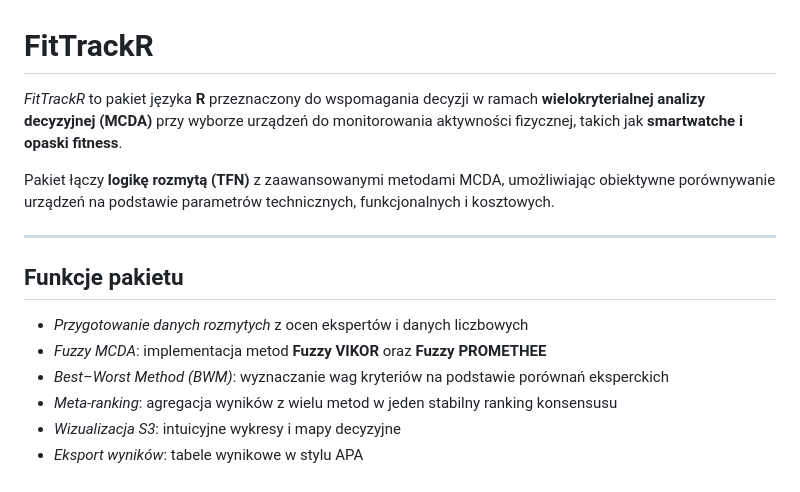
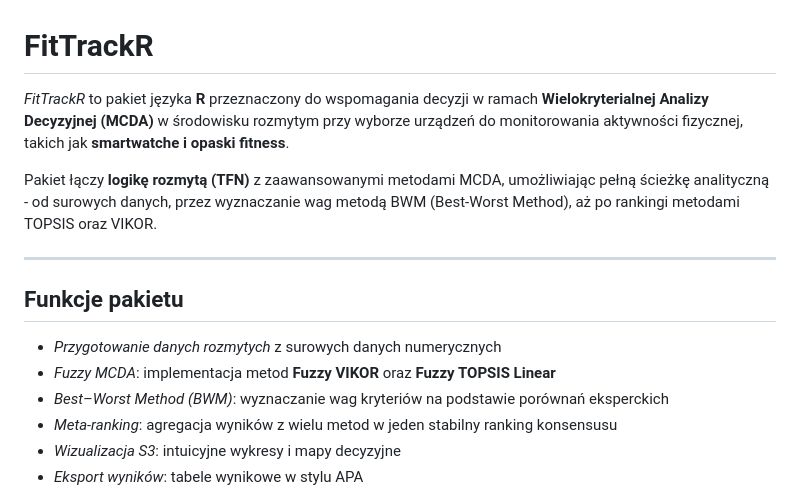
Before and after one commit to julmilos/FitTrackR, a Markdown page: README.md, the part around one of its changes. Drawn GitHub-style.

Commit message:
Aktualizacja pliku README.md

```diff
--- a/README.md
+++ b/README.md
@@ -6,20 +6,19 @@
 <!-- badges: end -->
 
 *FitTrackR* to pakiet języka **R** przeznaczony do wspomagania decyzji
-w ramach **wielokryterialnej analizy decyzyjnej (MCDA)** przy wyborze
+w ramach **Wielokryterialnej Analizy Decyzyjnej (MCDA)** w środowisku rozmytym przy wyborze
 urządzeń do monitorowania aktywności fizycznej, takich jak
 **smartwatche i opaski fitness**.
 
 Pakiet łączy **logikę rozmytą (TFN)** z zaawansowanymi metodami MCDA,
-umożliwiając obiektywne porównywanie urządzeń na podstawie
-parametrów technicznych, funkcjonalnych i kosztowych.
+umożliwiając pełną ścieżkę analityczną -  od surowych danych, przez wyznaczanie wag metodą BWM (Best-Worst Method), aż po rankingi metodami TOPSIS oraz VIKOR.
 
 ---
 
 ## Funkcje pakietu
 
-- *Przygotowanie danych rozmytych* z ocen ekspertów i danych liczbowych
-- *Fuzzy MCDA*: implementacja metod **Fuzzy VIKOR** oraz **Fuzzy PROMETHEE**
+- *Przygotowanie danych rozmytych* z surowych danych numerycznych
+- *Fuzzy MCDA*: implementacja metod **Fuzzy VIKOR** oraz **Fuzzy TOPSIS Linear**
 - *Best–Worst Method (BWM)*: wyznaczanie wag kryteriów na podstawie
   porównań eksperckich
 - *Meta-ranking*: agregacja wyników z wielu metod w jeden stabilny
```
Also changed, not shown: other parts of README.md (+3 -3 lines).
